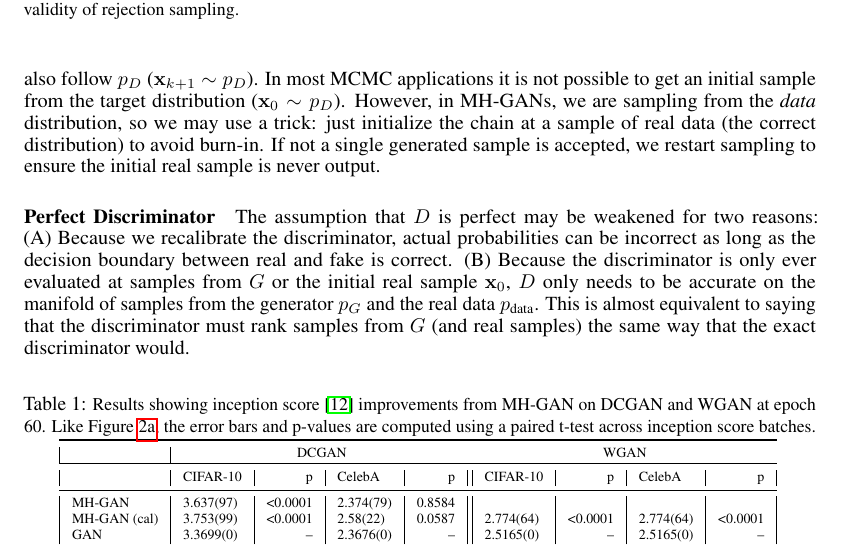
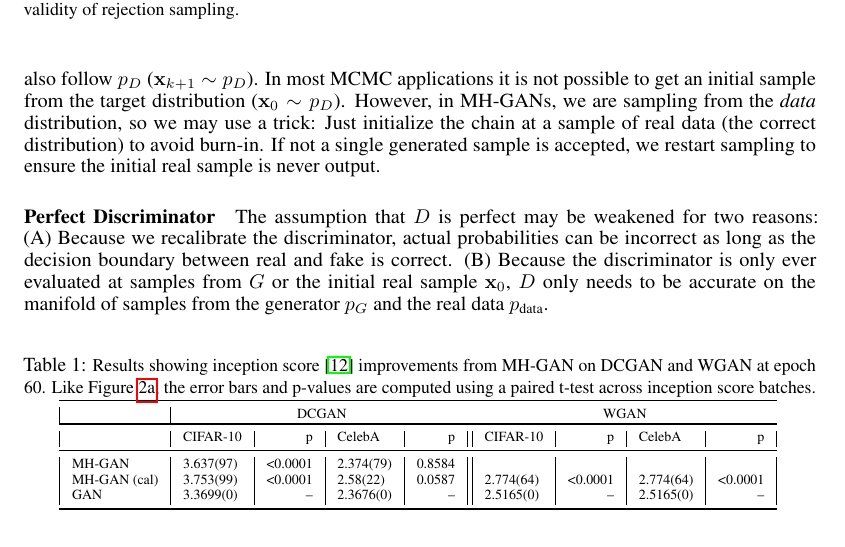
Before and after one commit to rdturnermtl/mhgan_tex, a LaTeX document (mhgan.tex): part of page 3 of 5, cut so that both start at the same text. Compiled offline with pdfLaTeX.

Commit message:
a few edits on jason edits again

```diff
--- a/mhgan.tex
+++ b/mhgan.tex
@@ -242,21 +238,18 @@ To calibrate $D$, we use a held out calibration set and either logistic, isotoni
 \paragraph{Initialization}
 We can also avoid the burn-in issues that usually plague MCMC methods.
 Recall that via the detailed balance property~\citep[Ch.~1]{Gilks1996}, if the marginal distribution of a Markov chain state $\vec x \in \setx$ at time step $k$ matches the target $\PD$ ($\vec x_k \sample \PD$) then the marginal at time step $k+1$ will also follow $\PD$ ($\vec x_{k+1} \sample \PD$)\@.
-In most MCMC applications it is not possible to get an initial sample from the target distribution ($\vec x_0 \sample \PD$).
-%, which is usually in \emph{parameter space}.
-However, in MH-GANs, we are sampling from the \emph{data} distribution, so
-we may use a trick: just initialize the chain at a sample of real data (the correct distribution) to avoid burn-in.
+In most MCMC applications it is not possible to get an initial sample from the target distribution ($\vec x_0 \sample \PD$)\@.
+However, in MH-GANs, we are sampling from the \emph{data} distribution, so we may use a trick:
+Just initialize the chain at a sample of real data (the correct distribution) to avoid burn-in.
 If not a single generated sample is accepted, we restart sampling to ensure the initial real sample is never output.
-
 
 % note how requirement not that strong with calib and manifold
 \paragraph{Perfect Discriminator}
 The assumption that $D$ is perfect may be weakened for two reasons:
 (A)~Because we recalibrate the discriminator, actual probabilities can be incorrect as long as the decision boundary between real and fake is correct.
-% TODO: Ryan, is the previous sentence correct? I'm not sure; I just tried to reword directly what I thought you were trying to say.
 (B)~Because the discriminator is only ever evaluated at samples from $G$ or the initial real sample $\vec x_0$, $D$ only needs to be accurate on the manifold of samples from the generator $\PG$ and the real data $\PR$.
-This is almost equivalent to saying that the discriminator must rank samples from $G$ (and real samples) the same way that the exact discriminator would.
-% TODO: Ryan: reword (B). I don't get it.
+% Don't have space for this anyway:
+% This is almost equivalent to saying that the discriminator must rank samples from $G$ (and real samples) the same way that the exact discriminator would.
 
 \begin{figure}
     \centering
```
Also changed, not shown: mhgan.tex (6 more changed lines).
